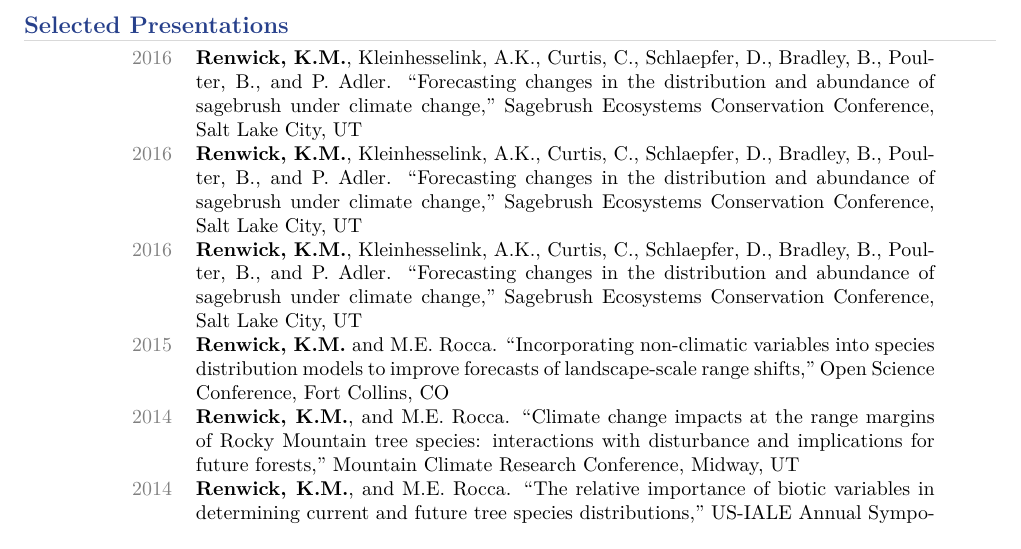
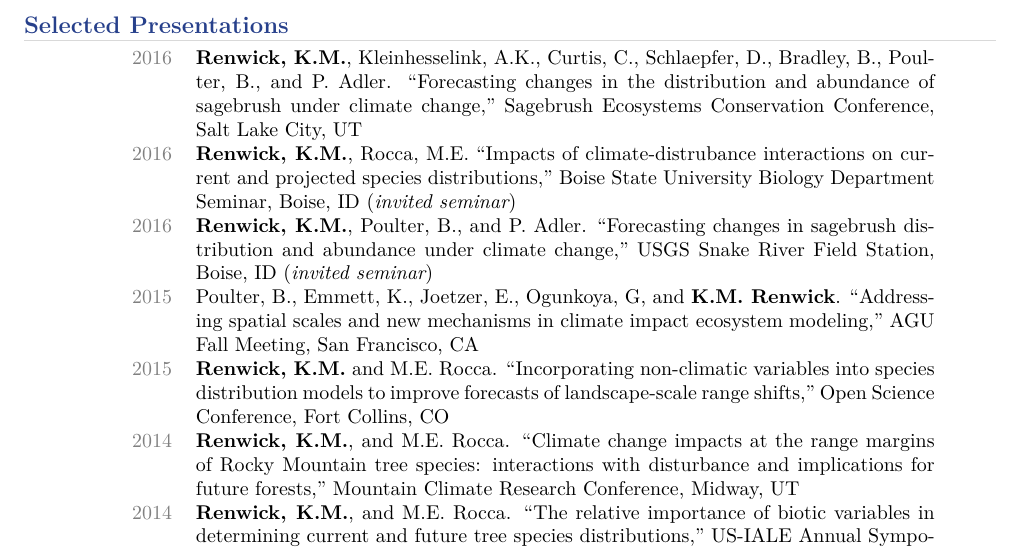
Before and after one commit to krenwick/LaTeXCV, a LaTeX CV (KMR_CV.tex): part of page 2 of 3, cut so that both start at the same text. Compiled offline with XeLaTeX; a missing font is replaced by an installed copy or a similar font.

Commit message:
added new presentations to CV

```diff
--- a/KMR_CV.tex
+++ b/KMR_CV.tex
@@ -120,8 +120,9 @@
 
 \begin{cvblock}{Selected Presentations}
 	\cvitem{2016}{{\bf Renwick, K.M.}, Kleinhesselink, A.K., Curtis, C., Schlaepfer, D., Bradley, B., Poulter, B., and P. Adler. ``Forecasting changes in the distribution and abundance of sagebrush under climate change," Sagebrush Ecosystems Conservation Conference, Salt Lake City, UT}
-	\cvitem{2016}{{\bf Renwick, K.M.}, Kleinhesselink, A.K., Curtis, C., Schlaepfer, D., Bradley, B., Poulter, B., and P. Adler. ``Forecasting changes in the distribution and abundance of sagebrush under climate change," Sagebrush Ecosystems Conservation Conference, Salt Lake City, UT}
-	\cvitem{2016}{{\bf Renwick, K.M.}, Kleinhesselink, A.K., Curtis, C., Schlaepfer, D., Bradley, B., Poulter, B., and P. Adler. ``Forecasting changes in the distribution and abundance of sagebrush under climate change," Sagebrush Ecosystems Conservation Conference, Salt Lake City, UT}
+	\cvitem{2016}{{\bf Renwick, K.M.}, Rocca, M.E. ``Impacts of climate-distrubance interactions on current and projected species distributions," Boise State University Biology Department Seminar, Boise, ID ({\em invited seminar})}
+	\cvitem{2016}{{\bf Renwick, K.M.}, Poulter, B., and P. Adler. ``Forecasting changes in sagebrush distribution and abundance under climate change," USGS Snake River Field Station, Boise, ID ({\em invited seminar})}
+	\cvitem{2015}{Poulter, B., Emmett, K., Joetzer, E., Ogunkoya, G, and {\bf K.M. Renwick}. ``Addressing spatial scales and new mechanisms in climate impact ecosystem modeling," AGU Fall Meeting, San Francisco, CA}
 	\cvitem{2015}{{\bf Renwick, K.M.} and M.E. Rocca. ``Incorporating non-climatic variables into species distribution models to improve forecasts of landscape-scale range shifts," Open Science Conference, Fort Collins, CO}
 	\cvitem{2014}{{\bf Renwick, K.M.}, and M.E. Rocca. ``Climate change impacts at the range margins of Rocky Mountain tree species: interactions with disturbance and implications for future forests," Mountain Climate Research Conference, Midway, UT }
 	\cvitem{2014}{{\bf Renwick, K.M.}, and M.E. Rocca. ``The relative importance of biotic variables in determining current and future tree species distributions," US-IALE Annual Symposium, Anchorage, AK}
```
Also changed, not shown: KMR_CV.pdf, 2 other files.
